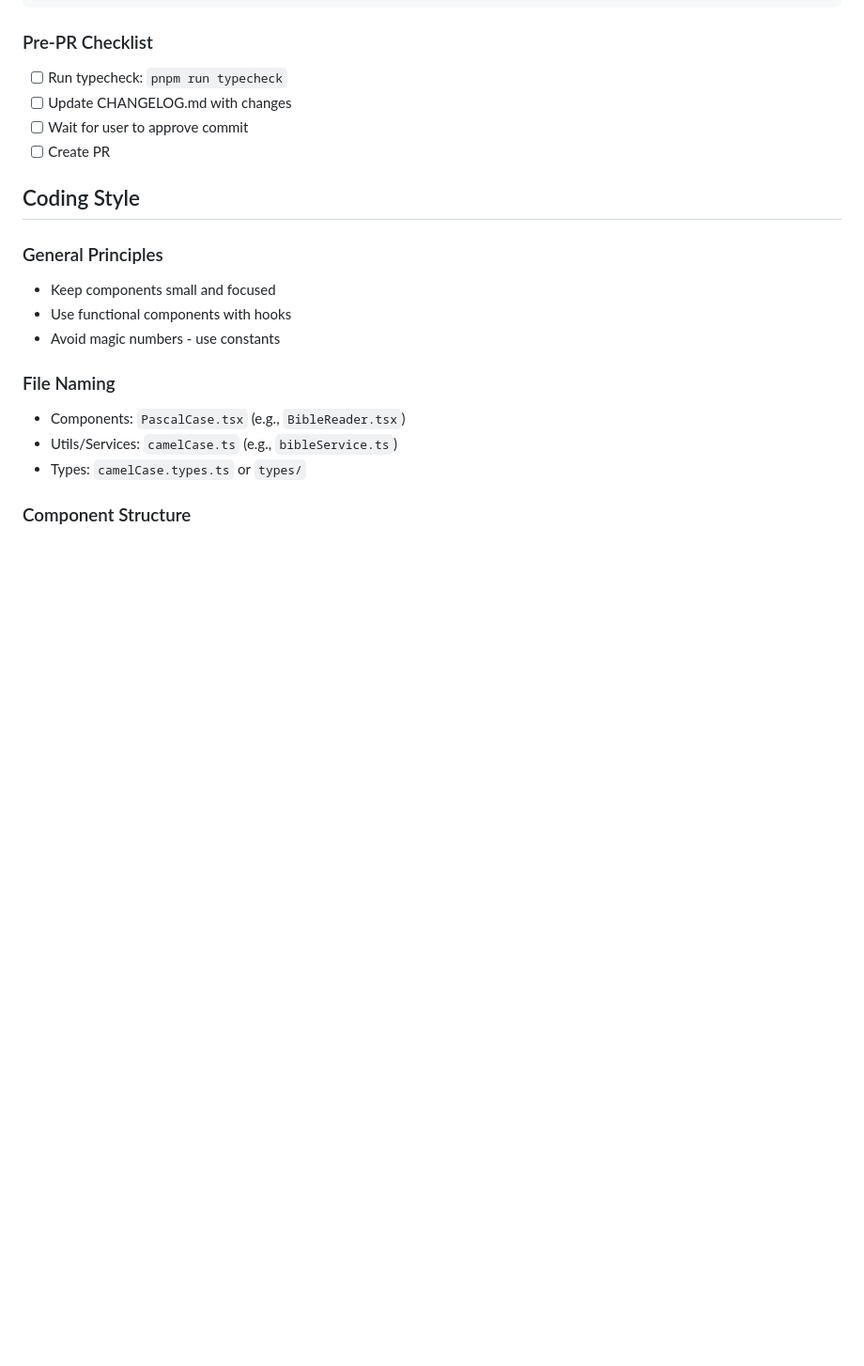
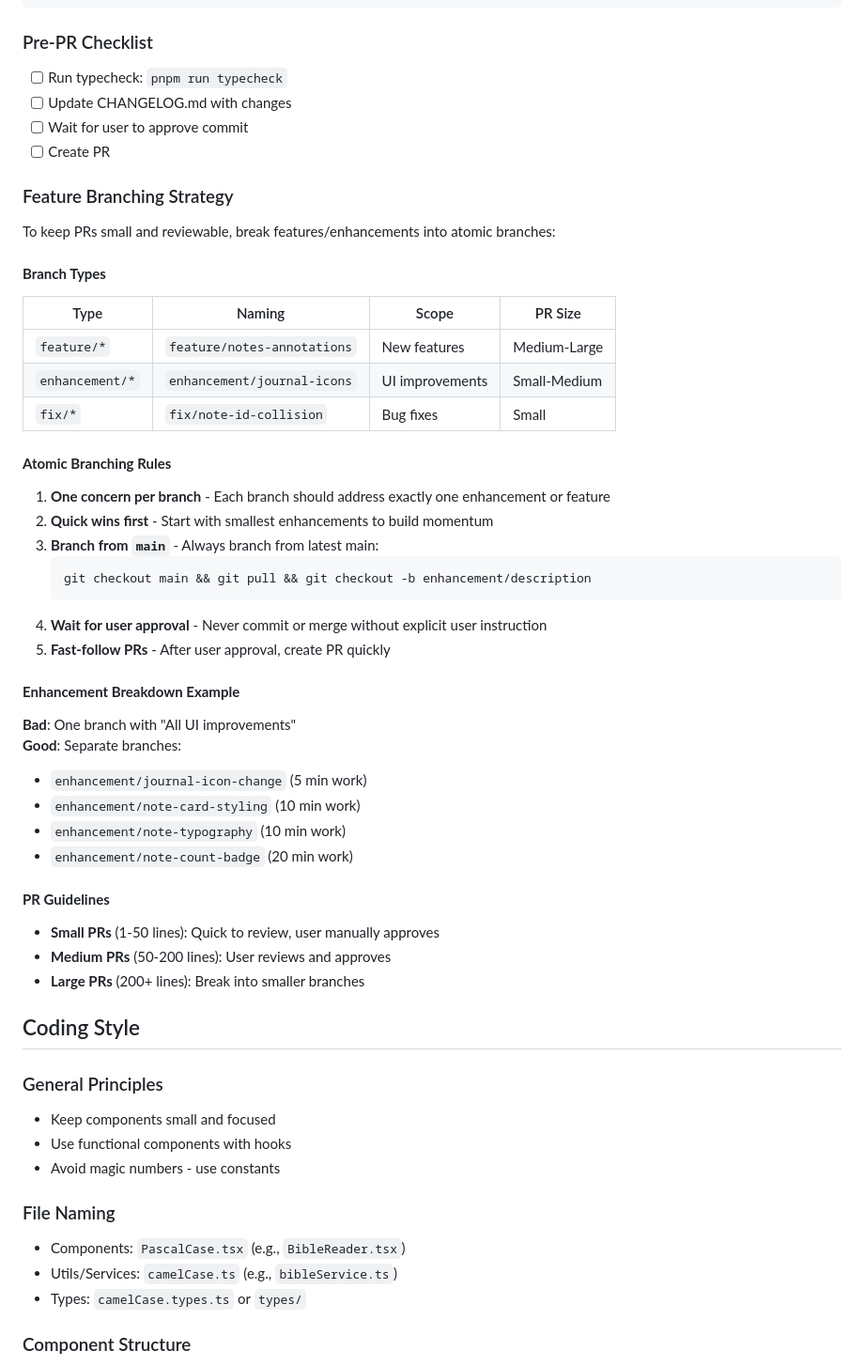
Before and after one commit to eydamson-dev/hazon, a Markdown page: AGENTS.md, the part around the change. Shown at 94% size. Rendered like a GitHub page; blank space fills up the shorter version.

Commit message:
Add Feature Branching Strategy to AGENTS.md
- Document branch naming conventions (feature/*, enhancement/*, fix/*)
- Add atomic branching rules for small, focused PRs
- Add PR size guidelines (small/medium/large)
- Emphasize user approval requirement before commit/merge

````diff
--- a/AGENTS.md
+++ b/AGENTS.md
@@ -148,6 +148,44 @@ git push -u origin feature/my-feature
 - [ ] Wait for user to approve commit
 - [ ] Create PR
 
+### Feature Branching Strategy
+
+To keep PRs small and reviewable, break features/enhancements into atomic branches:
+
+#### **Branch Types**
+
+| Type | Naming | Scope | PR Size |
+|------|--------|-------|---------|
+| `feature/*` | `feature/notes-annotations` | New features | Medium-Large |
+| `enhancement/*` | `enhancement/journal-icons` | UI improvements | Small-Medium |
+| `fix/*` | `fix/note-id-collision` | Bug fixes | Small |
+
+#### **Atomic Branching Rules**
+
+1. **One concern per branch** - Each branch should address exactly one enhancement or feature
+2. **Quick wins first** - Start with smallest enhancements to build momentum
+3. **Branch from `main`** - Always branch from latest main:
+   ```bash
+   git checkout main && git pull && git checkout -b enhancement/description
+   ```
+4. **Wait for user approval** - Never commit or merge without explicit user instruction
+5. **Fast-follow PRs** - After user approval, create PR quickly
+
+#### **Enhancement Breakdown Example**
+
+**Bad**: One branch with "All UI improvements"
+**Good**: Separate branches:
+- `enhancement/journal-icon-change` (5 min work)
+- `enhancement/note-card-styling` (10 min work)
+- `enhancement/note-typography` (10 min work)
+- `enhancement/note-count-badge` (20 min work)
+
+#### **PR Guidelines**
+
+- **Small PRs** (1-50 lines): Quick to review, user manually approves
+- **Medium PRs** (50-200 lines): User reviews and approves
+- **Large PRs** (200+ lines): Break into smaller branches
+
 ## Coding Style
 
 ### General Principles
````
